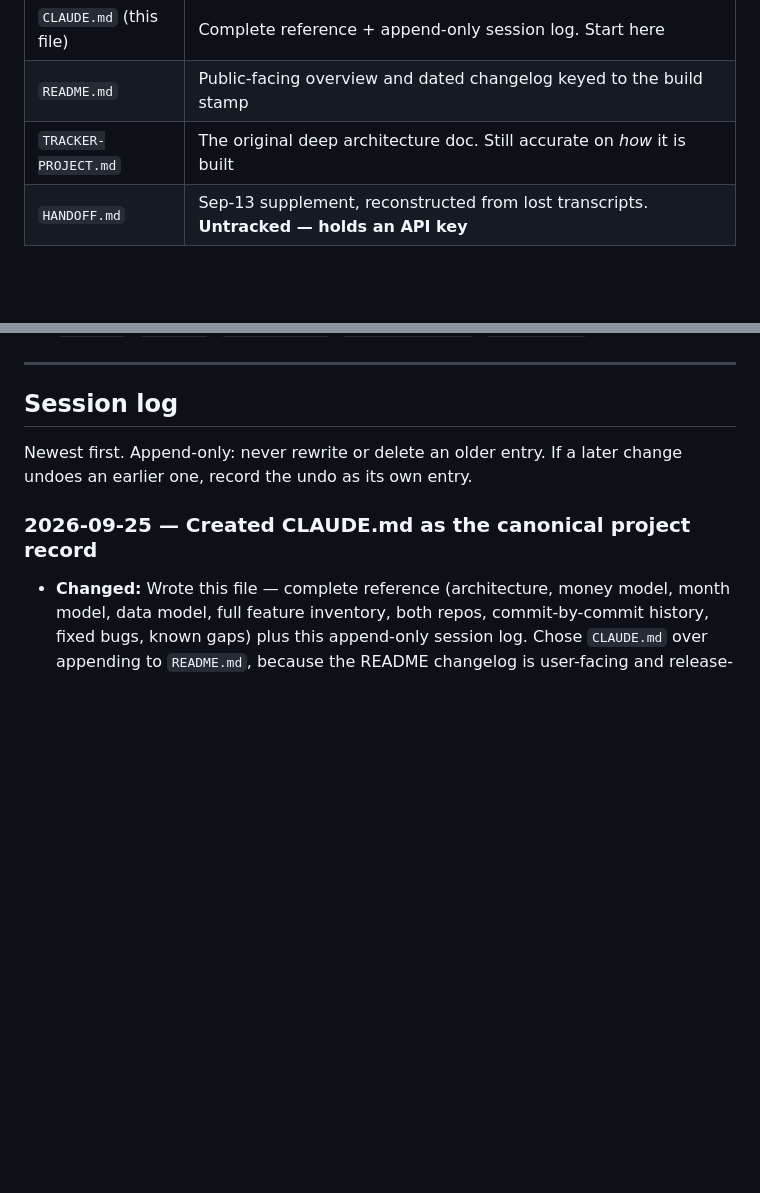
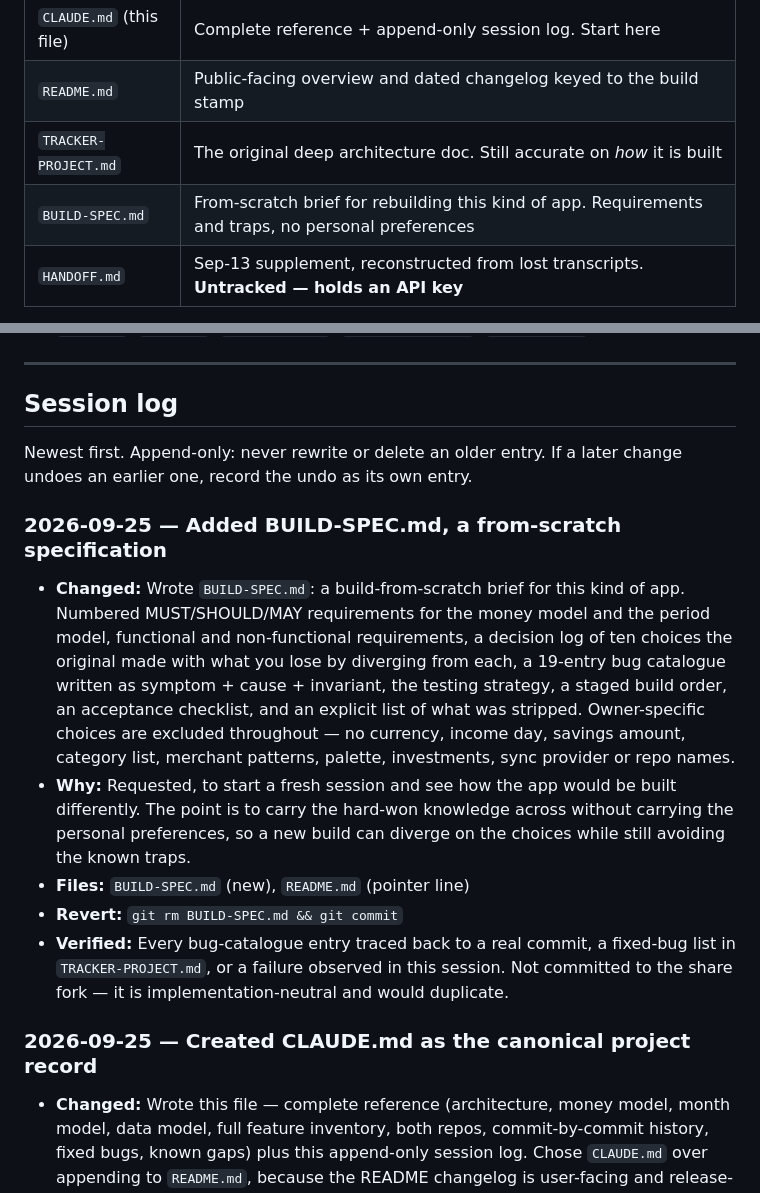
Before and after one commit to fayzalad/Spending-Tracker, a Markdown page: CLAUDE.md, 2 parts joined by grey strips. GitHub-like rendering; blank space fills up the shorter version.

```diff
--- a/CLAUDE.md
+++ b/CLAUDE.md
@@ -11,6 +11,7 @@ project up cold.
 | `CLAUDE.md` (this file) | Complete reference + append-only session log. Start here |
 | `README.md` | Public-facing overview and dated changelog keyed to the build stamp |
 | `TRACKER-PROJECT.md` | The original deep architecture doc. Still accurate on *how* it is built |
+| `BUILD-SPEC.md` | From-scratch brief for rebuilding this kind of app. Requirements and traps, no personal preferences |
 | `HANDOFF.md` | Sep-13 supplement, reconstructed from lost transcripts. **Untracked — holds an API key** |
 
 Per the global "always record what you changed" rule: this project keeps its session log **here**,
@@ -330,6 +331,24 @@ a stranded entry correct itself on launch. Full detail in the session log below.
 Newest first. Append-only: never rewrite or delete an older entry. If a later change undoes an
 earlier one, record the undo as its own entry.
 
+### 2026-09-25 — Added BUILD-SPEC.md, a from-scratch specification
+
+- **Changed:** Wrote `BUILD-SPEC.md`: a build-from-scratch brief for this kind of app. Numbered
+  MUST/SHOULD/MAY requirements for the money model and the period model, functional and
+  non-functional requirements, a decision log of ten choices the original made with what you lose
+  by diverging from each, a 19-entry bug catalogue written as symptom + cause + invariant, the
+  testing strategy, a staged build order, an acceptance checklist, and an explicit list of what
+  was stripped. Owner-specific choices are excluded throughout — no currency, income day, savings
+  amount, category list, merchant patterns, palette, investments, sync provider or repo names.
+- **Why:** Requested, to start a fresh session and see how the app would be built differently.
+  The point is to carry the hard-won knowledge across without carrying the personal preferences,
+  so a new build can diverge on the choices while still avoiding the known traps.
+- **Files:** `BUILD-SPEC.md` (new), `README.md` (pointer line)
+- **Revert:** `git rm BUILD-SPEC.md && git commit`
+- **Verified:** Every bug-catalogue entry traced back to a real commit, a fixed-bug list in
+  `TRACKER-PROJECT.md`, or a failure observed in this session. Not committed to the share fork —
+  it is implementation-neutral and would duplicate.
+
 ### 2026-09-25 — Created CLAUDE.md as the canonical project record
 
 - **Changed:** Wrote this file — complete reference (architecture, money model, month model, data
```
Also changed, not shown: BUILD-SPEC.md (added, +424 -0 lines), README.md (+3 -1 lines).
